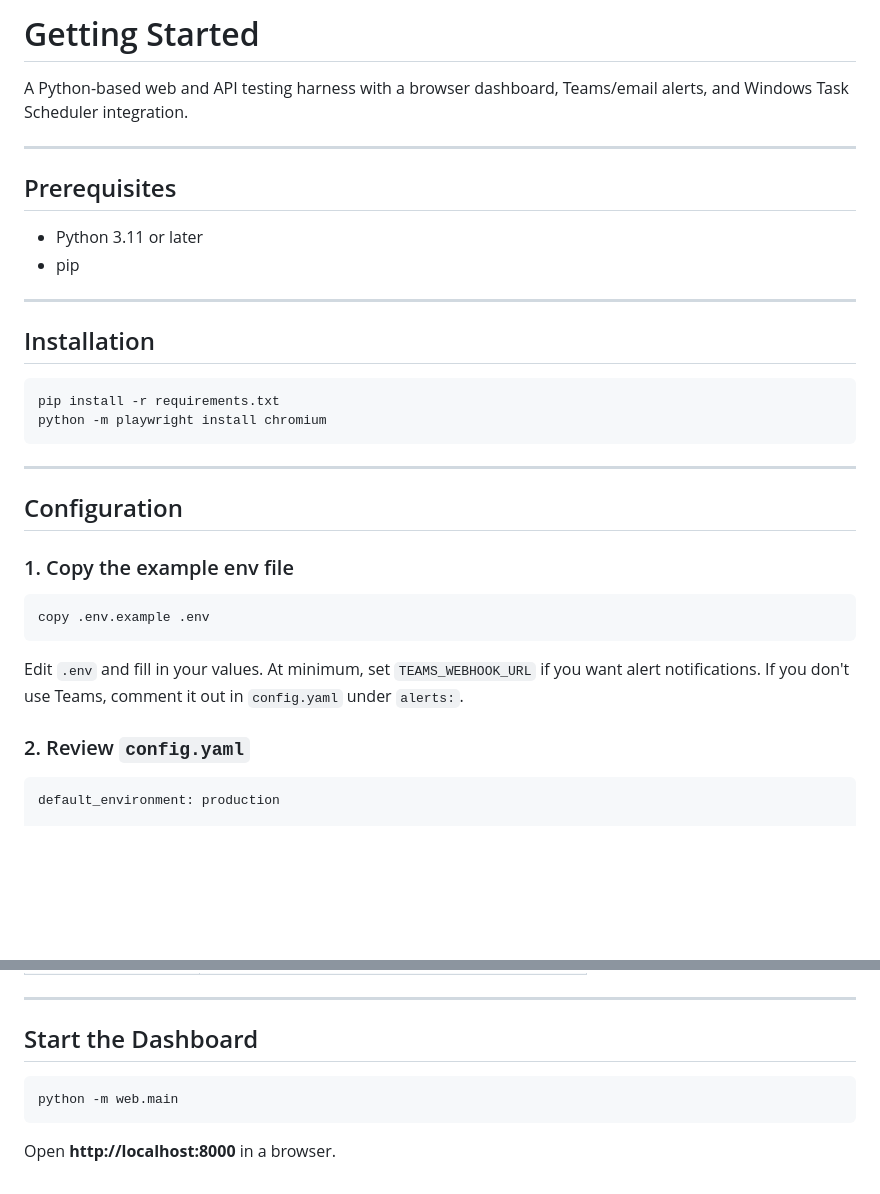
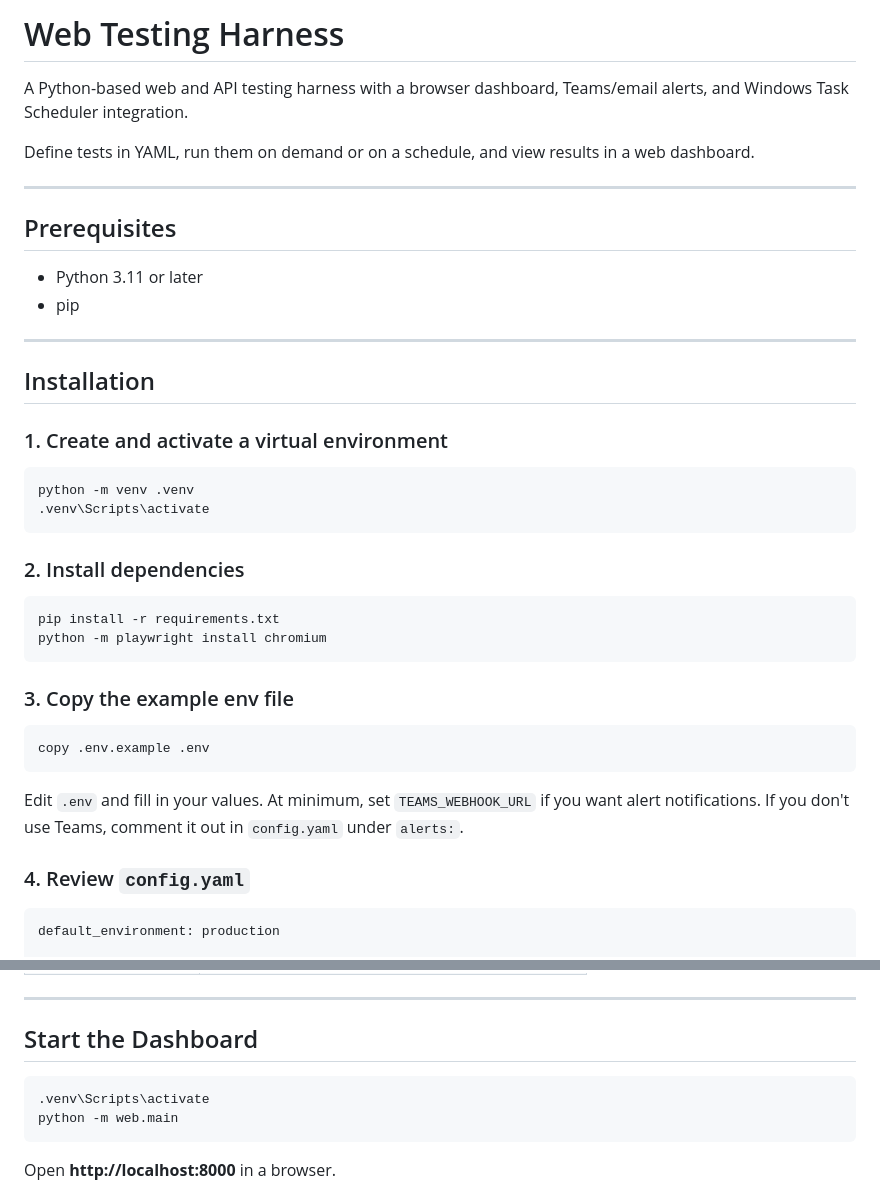
Before and after one commit to croogmandoo/testharness, a Markdown page: README.md, 2 parts joined by grey strips. GitHub-like rendering; blank space fills up the shorter version.

Commit message:
docs: rename getting started to README, add venv setup

````diff
--- a/GETTING_STARTED.md
+++ b/README.md
@@ -1,6 +1,8 @@
-# Getting Started
+# Web Testing Harness
 
 A Python-based web and API testing harness with a browser dashboard, Teams/email alerts, and Windows Task Scheduler integration.
+
+Define tests in YAML, run them on demand or on a schedule, and view results in a web dashboard.
 
 ---
 
@@ -13,16 +15,21 @@ A Python-based web and API testing harness with a browser dashboard, Teams/email
 
 ## Installation
 
+### 1. Create and activate a virtual environment
+
+```bash
+python -m venv .venv
+.venv\Scripts\activate
+```
+
+### 2. Install dependencies
+
 ```bash
 pip install -r requirements.txt
 python -m playwright install chromium
 ```
 
----
-
-## Configuration
-
-### 1. Copy the example env file
+### 3. Copy the example env file
 
 ```bash
 copy .env.example .env
@@ -30,7 +37,7 @@ copy .env.example .env
 
 Edit `.env` and fill in your values. At minimum, set `TEAMS_WEBHOOK_URL` if you want alert notifications. If you don't use Teams, comment it out in `config.yaml` under `alerts:`.
 
-### 2. Review `config.yaml`
+### 4. Review `config.yaml`
 
 ```yaml
 default_environment: production
@@ -135,6 +142,7 @@ tests:
 ## Start the Dashboard
 
 ```bash
+.venv\Scripts\activate
 python -m web.main
 ```
 
````
